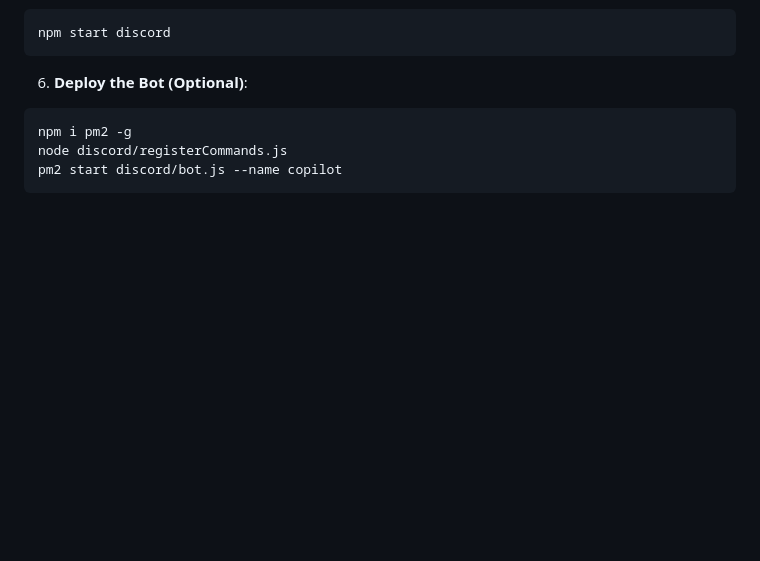
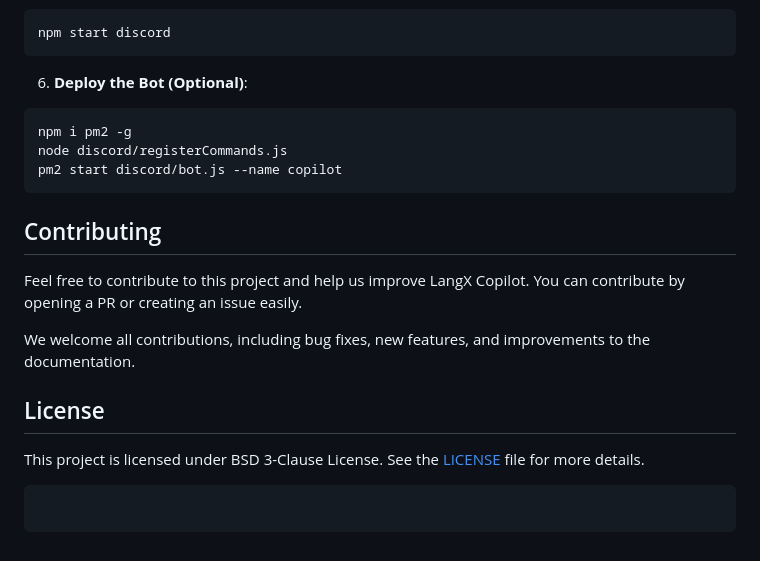
Before and after one commit to langx/copilot, a Markdown page: README.md, the part around the change printed below. Rendered like a GitHub page; blank space fills up the shorter version.

````diff
--- a/README.md
+++ b/README.md
@@ -58,3 +74,17 @@ npm i pm2 -g
 node discord/registerCommands.js
 pm2 start discord/bot.js --name copilot
 ```
+
+## Contributing
+
+Feel free to contribute to this project and help us improve LangX Copilot. You can contribute by opening a PR or creating an issue easily.
+
+We welcome all contributions, including bug fixes, new features, and improvements to the documentation.
+
+## License
+
+This project is licensed under BSD 3-Clause License. See the [LICENSE](LICENSE) file for more details.
+
+```
+
+```
````
Also changed, not shown: other parts of README.md (+16 -0 lines), assets/example.png (added).
